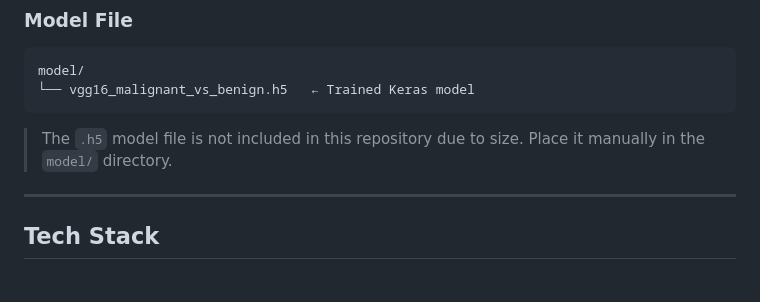
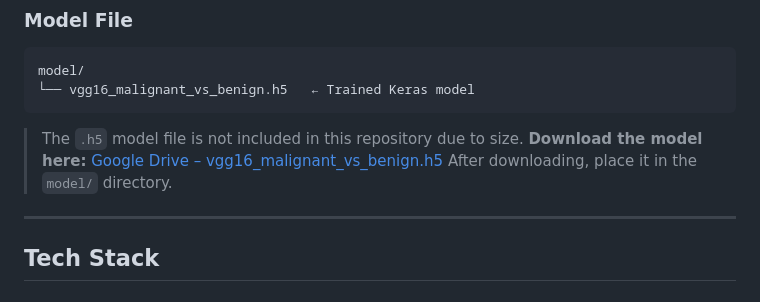
Before and after one commit to LinaAntar/skin-cancer-app, a Markdown page: README.md, the part around the change. Rendered like a GitHub page.

````diff
--- a/README.md
+++ b/README.md
@@ -97,8 +97,9 @@ model/
 └── vgg16_malignant_vs_benign.h5   ← Trained Keras model
 ```
 
-> The `.h5` model file is not included in this repository due to size. Place it manually in the `model/` directory.
-
+> The `.h5` model file is not included in this repository due to size.
+> **Download the model here:** [Google Drive – vgg16_malignant_vs_benign.h5](YOUR_GOOGLE_DRIVE_LINK)
+> After downloading, place it in the `model/` directory.
 ---
 
 ## Tech Stack
````
